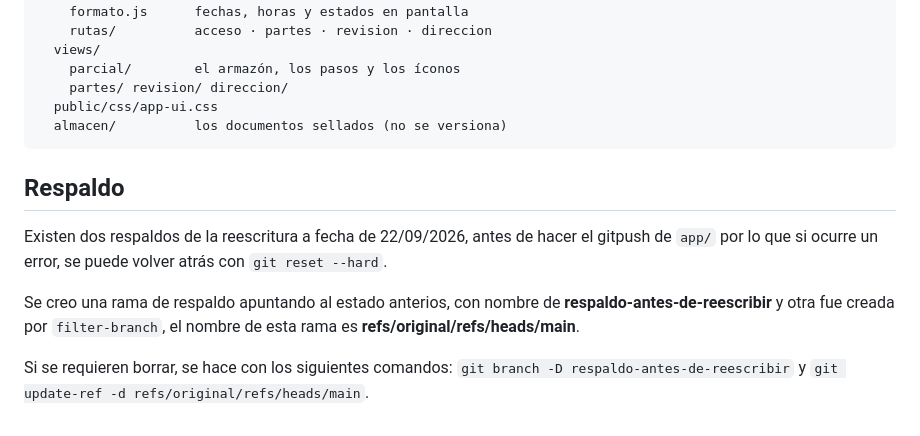
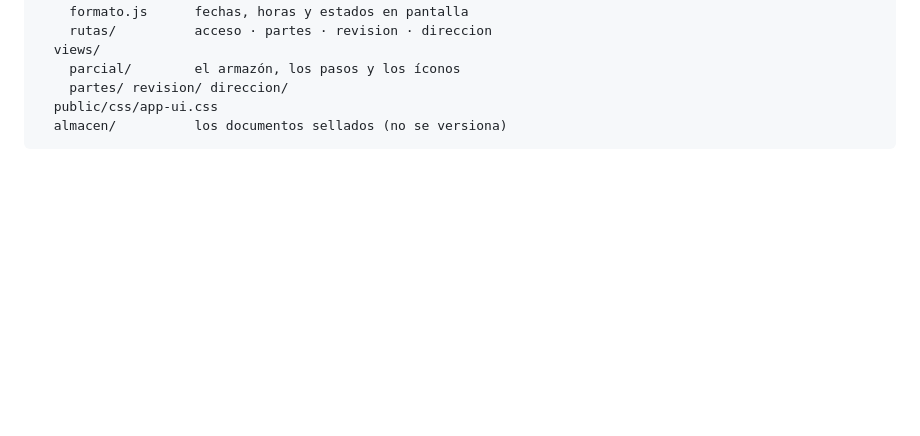
Before and after one commit to AHHMED-J/Bomberos, a Markdown page: app/README.md, the part around the change. GitHub-like rendering; blank space fills up the shorter version.

Commit message:
app/README.md: Actualización del markdow.

````diff
--- a/app/README.md
+++ b/app/README.md
@@ -205,12 +205,3 @@ app/
   public/css/app-ui.css
   almacen/          los documentos sellados (no se versiona)
 ```
-
-## Respaldo
-
-Existen dos respaldos de la reescritura a fecha de 22/09/2026, antes de hacer el gitpush de `app/` por lo que si ocurre un error, se puede volver atrás con `git reset --hard`.
-
-Se creo una rama de respaldo apuntando al estado anterios, con nombre de **respaldo-antes-de-reescribir** y otra fue creada por `filter-branch`, el nombre de esta rama es **refs/original/refs/heads/main**.
-
-Si se requieren borrar, se hace con los siguientes comandos: `git branch -D respaldo-antes-de-reescribir` y
-`git update-ref -d refs/original/refs/heads/main`.
````
